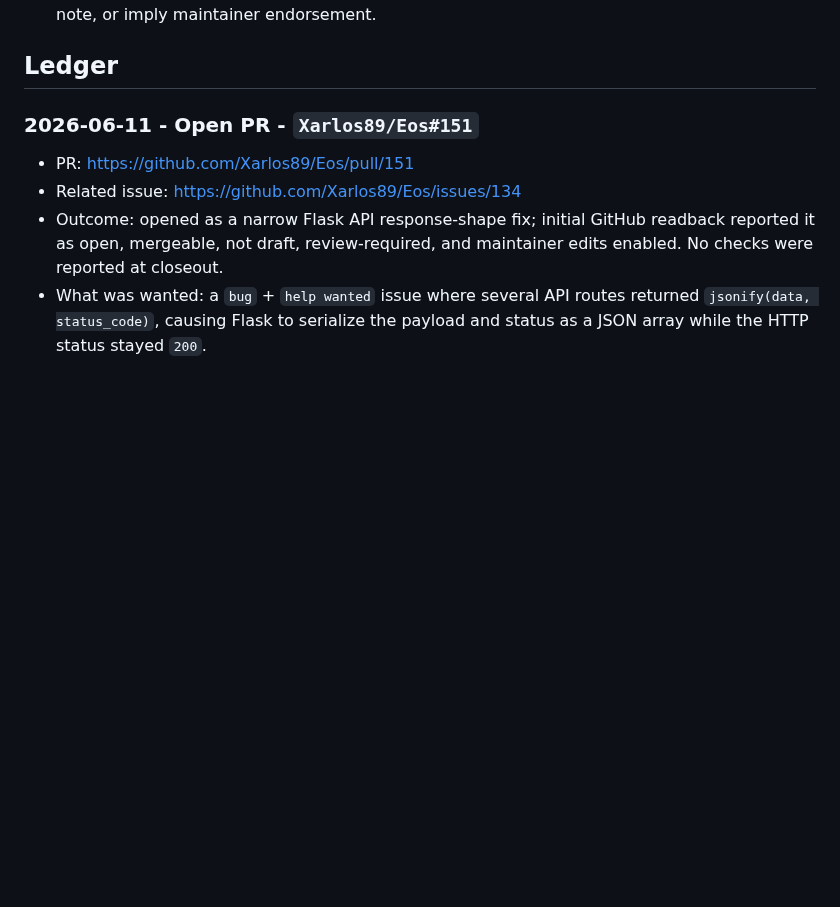
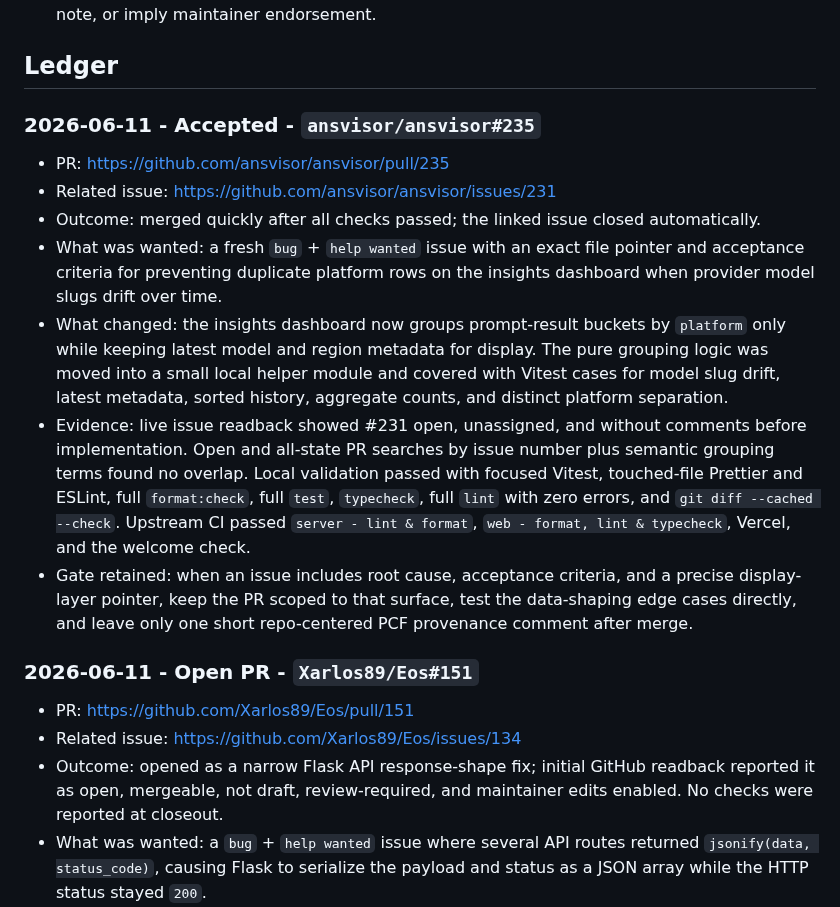
Before and after one commit to VrtxOmega/premature-contribution-firewall, a Markdown page: docs/UPSTREAM_CONTRIBUTION_LEDGER.md, the part around the change. GitHub-like rendering; blank space fills up the shorter version.

Commit message:
docs: record ansvisor contribution outcome

```diff
--- a/docs/UPSTREAM_CONTRIBUTION_LEDGER.md
+++ b/docs/UPSTREAM_CONTRIBUTION_LEDGER.md
@@ -19,6 +19,16 @@ Before any public PR or comment, the contribution lane must pass these checks:
 - After a PR merges, leave one short thank-you/provenance comment on that PR thread explaining how PCF helped scope or gate the work; do not comment before merge, repeat the note, or imply maintainer endorsement.
 
 ## Ledger
+
+### 2026-06-11 - Accepted - `ansvisor/ansvisor#235`
+
+- PR: <https://github.com/ansvisor/ansvisor/pull/235>
+- Related issue: <https://github.com/ansvisor/ansvisor/issues/231>
+- Outcome: merged quickly after all checks passed; the linked issue closed automatically.
+- What was wanted: a fresh `bug` + `help wanted` issue with an exact file pointer and acceptance criteria for preventing duplicate platform rows on the insights dashboard when provider model slugs drift over time.
+- What changed: the insights dashboard now groups prompt-result buckets by `platform` only while keeping latest model and region metadata for display. The pure grouping logic was moved into a small local helper module and covered with Vitest cases for model slug drift, latest metadata, sorted history, aggregate counts, and distinct platform separation.
+- Evidence: live issue readback showed #231 open, unassigned, and without comments before implementation. Open and all-state PR searches by issue number plus semantic grouping terms found no overlap. Local validation passed with focused Vitest, touched-file Prettier and ESLint, full `format:check`, full `test`, `typecheck`, full `lint` with zero errors, and `git diff --cached --check`. Upstream CI passed `server - lint & format`, `web - format, lint & typecheck`, Vercel, and the welcome check.
+- Gate retained: when an issue includes root cause, acceptance criteria, and a precise display-layer pointer, keep the PR scoped to that surface, test the data-shaping edge cases directly, and leave only one short repo-centered PCF provenance comment after merge.
 
 ### 2026-06-11 - Open PR - `Xarlos89/Eos#151`
 
```
